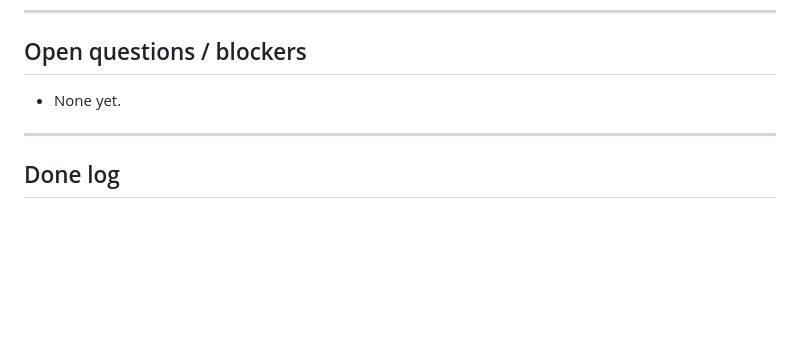
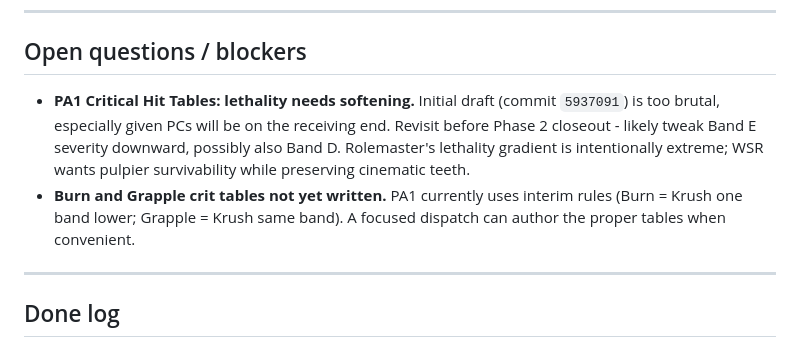
Before and after one commit to kenmclennan/warrior-sorcerer-rogue, a Markdown page: progress.md, the part around the change. Drawn GitHub-style; blank space fills up the shorter version.

Commit message:
phase2: log open issues - PA1 lethality + Burn/Grapple tables
User flagged PA1 lethality (commit 5937091) as too brutal for PCs on the receiving end - revisit before Phase 2 closeout. Also note that Burn and Grapple tables remain stubbed with interim rules.

Co-Authored-By: Claude Opus 4.7 (1M context) <noreply@anthropic.com>

```diff
--- a/progress.md
+++ b/progress.md
@@ -60,7 +60,8 @@ When reading through BRP UGE, keep a specific eye out for:
 
 ## Open questions / blockers
 
-- None yet.
+- **PA1 Critical Hit Tables: lethality needs softening.** Initial draft (commit `5937091`) is too brutal, especially given PCs will be on the receiving end. Revisit before Phase 2 closeout - likely tweak Band E severity downward, possibly also Band D. Rolemaster's lethality gradient is intentionally extreme; WSR wants pulpier survivability while preserving cinematic teeth.
+- **Burn and Grapple crit tables not yet written.** PA1 currently uses interim rules (Burn = Krush one band lower; Grapple = Krush same band). A focused dispatch can author the proper tables when convenient.
 
 ---
 
```
